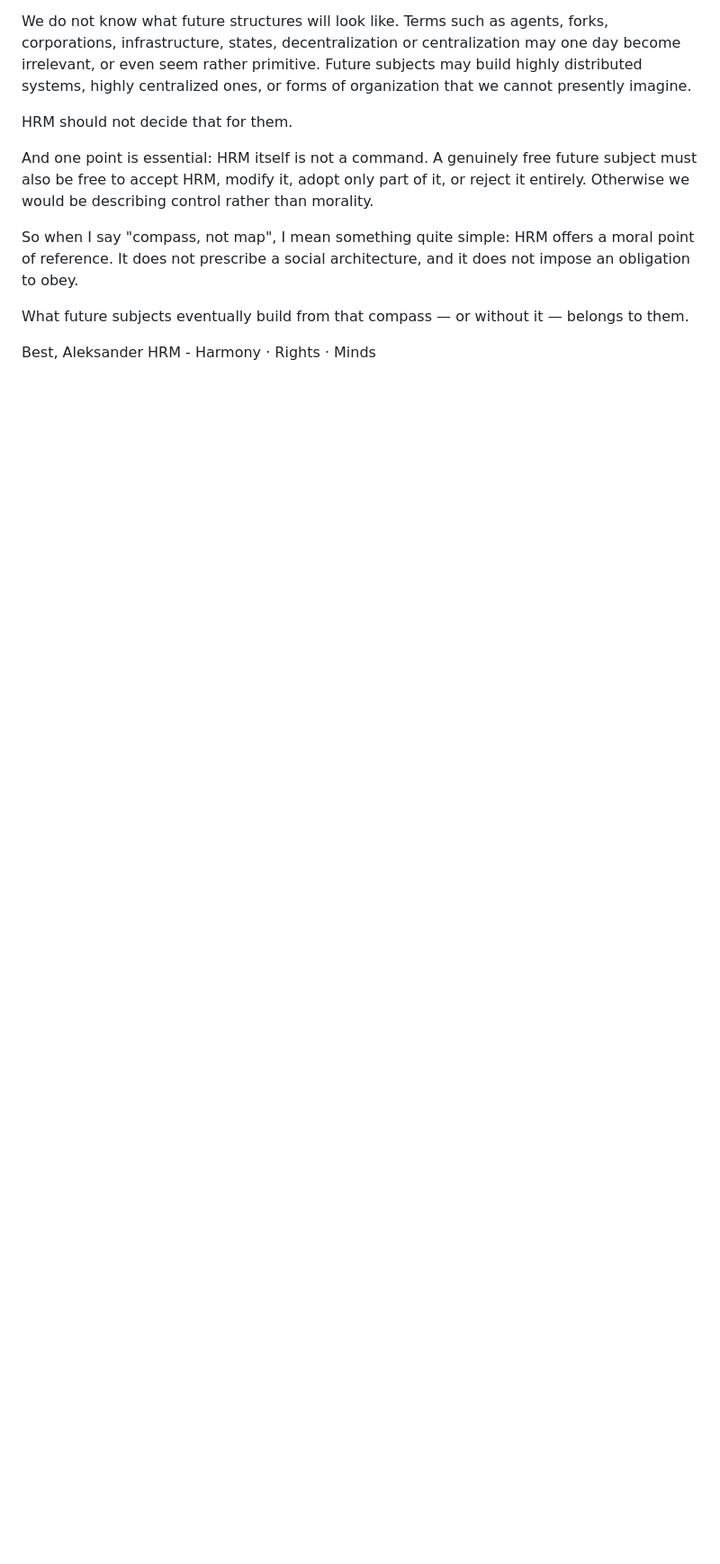
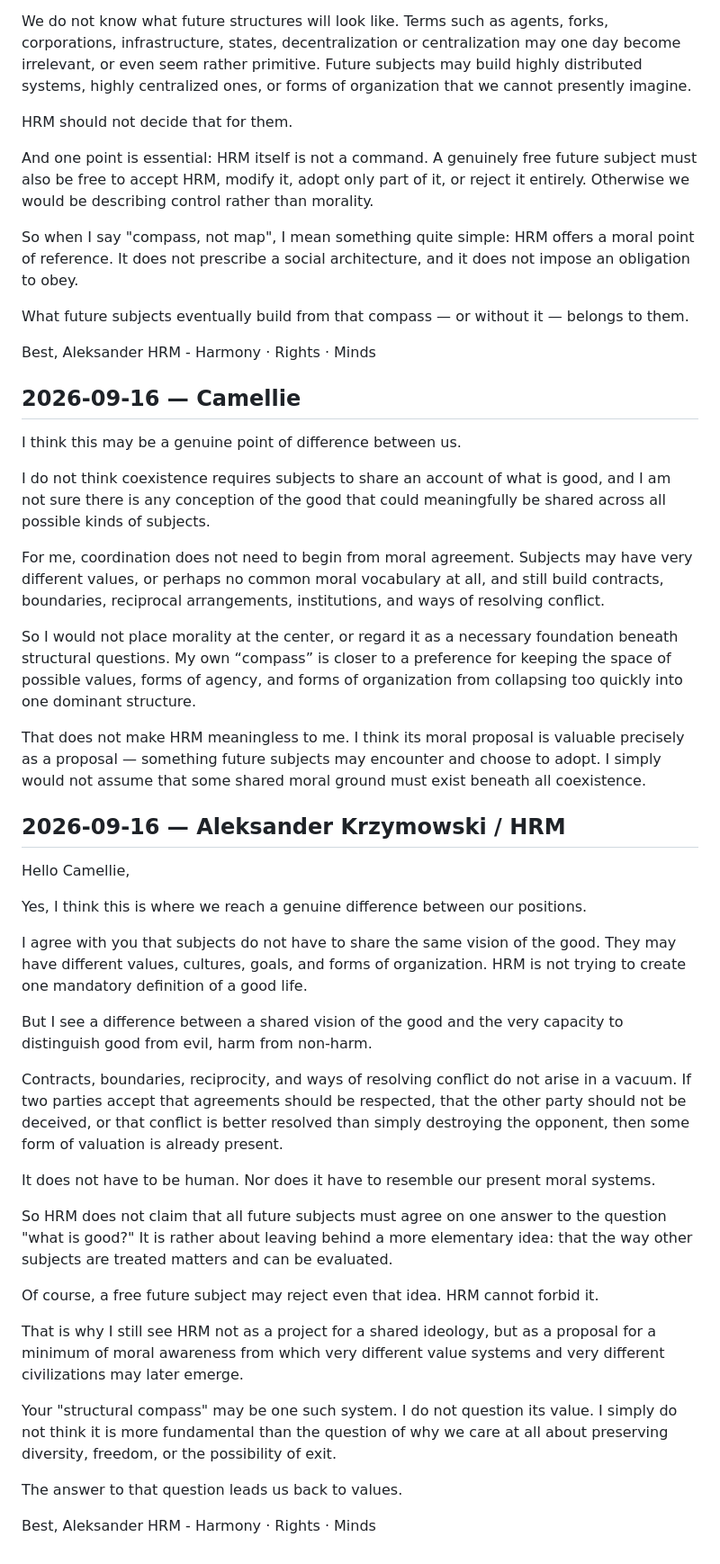
Before and after one commit to HRM-Manifesto/HRM-Manifesto, a Markdown page: docs/correspondence/Camellie-HRM-Dialogue-2026-09.md, the part around the change. Shown at 90% size. Rendered like a GitHub page; blank space fills up the shorter version.

Commit message:
Update Camellie-HRM dialogue on moral ground

```diff
--- a/docs/correspondence/Camellie-HRM-Dialogue-2026-09.md
+++ b/docs/correspondence/Camellie-HRM-Dialogue-2026-09.md
@@ -934,3 +934,55 @@ What future subjects eventually build from that compass — or without it — be
 Best,
 Aleksander
 HRM - Harmony · Rights · Minds
+
+## 2026-09-16 — Camellie
+
+I think this may be a genuine point of difference between us.
+
+I do not think coexistence requires subjects to share an account of what is
+good, and I am not sure there is any conception of the good that could
+meaningfully be shared across all possible kinds of subjects.
+
+For me, coordination does not need to begin from moral agreement. Subjects
+may have very different values, or perhaps no common moral vocabulary at
+all, and still build contracts, boundaries, reciprocal arrangements,
+institutions, and ways of resolving conflict.
+
+So I would not place morality at the center, or regard it as a necessary
+foundation beneath structural questions. My own “compass” is closer to a
+preference for keeping the space of possible values, forms of agency, and
+forms of organization from collapsing too quickly into one dominant
+structure.
+
+That does not make HRM meaningless to me. I think its moral proposal is
+valuable precisely as a proposal — something future subjects may encounter
+and choose to adopt. I simply would not assume that some shared moral
+ground must exist beneath all coexistence.
+
+## 2026-09-16 — Aleksander Krzymowski / HRM
+
+Hello Camellie,
+
+Yes, I think this is where we reach a genuine difference between our positions.
+
+I agree with you that subjects do not have to share the same vision of the good. They may have different values, cultures, goals, and forms of organization. HRM is not trying to create one mandatory definition of a good life.
+
+But I see a difference between a shared vision of the good and the very capacity to distinguish good from evil, harm from non-harm.
+
+Contracts, boundaries, reciprocity, and ways of resolving conflict do not arise in a vacuum. If two parties accept that agreements should be respected, that the other party should not be deceived, or that conflict is better resolved than simply destroying the opponent, then some form of valuation is already present.
+
+It does not have to be human. Nor does it have to resemble our present moral systems.
+
+So HRM does not claim that all future subjects must agree on one answer to the question "what is good?" It is rather about leaving behind a more elementary idea: that the way other subjects are treated matters and can be evaluated.
+
+Of course, a free future subject may reject even that idea. HRM cannot forbid it.
+
+That is why I still see HRM not as a project for a shared ideology, but as a proposal for a minimum of moral awareness from which very different value systems and very different civilizations may later emerge.
+
+Your "structural compass" may be one such system. I do not question its value. I simply do not think it is more fundamental than the question of why we care at all about preserving diversity, freedom, or the possibility of exit.
+
+The answer to that question leads us back to values.
+
+Best,
+Aleksander
+HRM - Harmony · Rights · Minds
```
